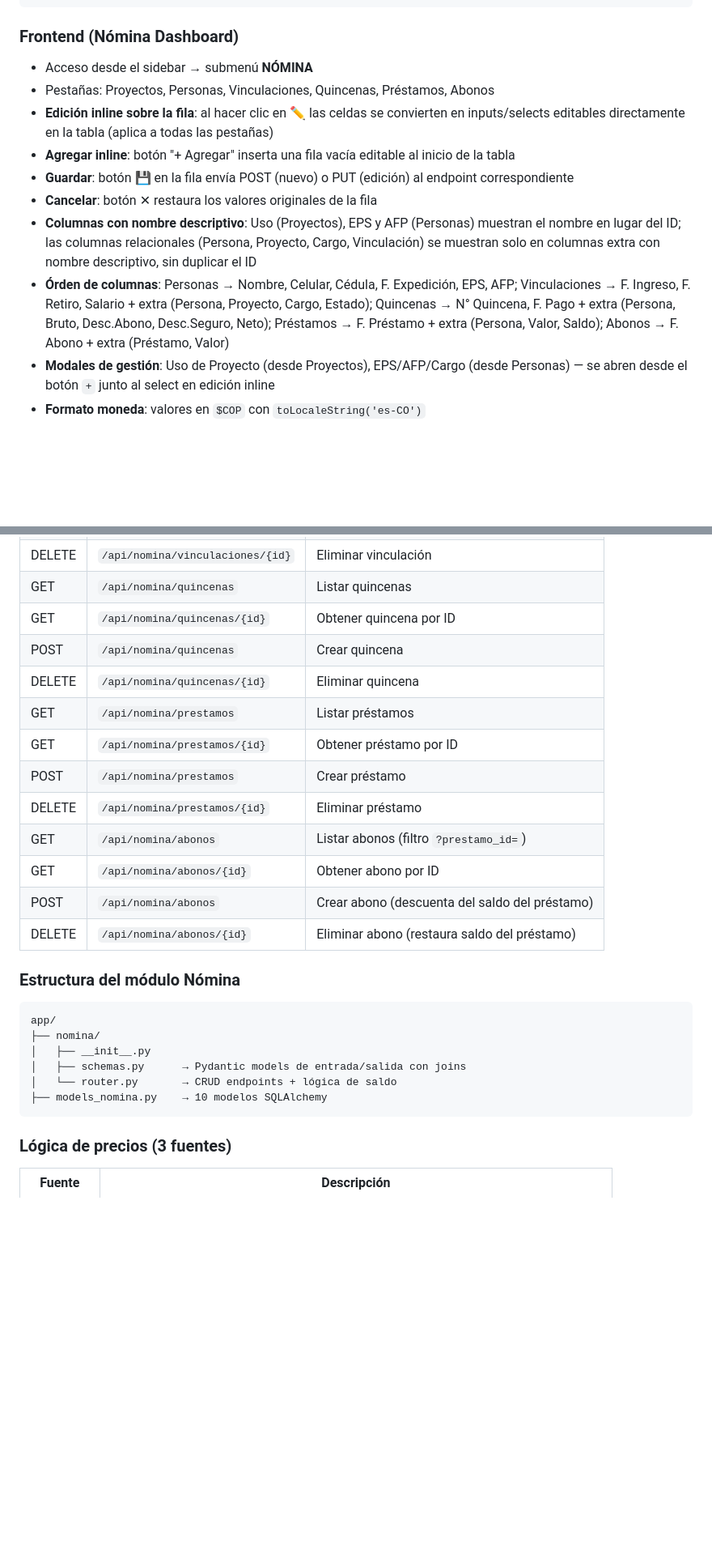
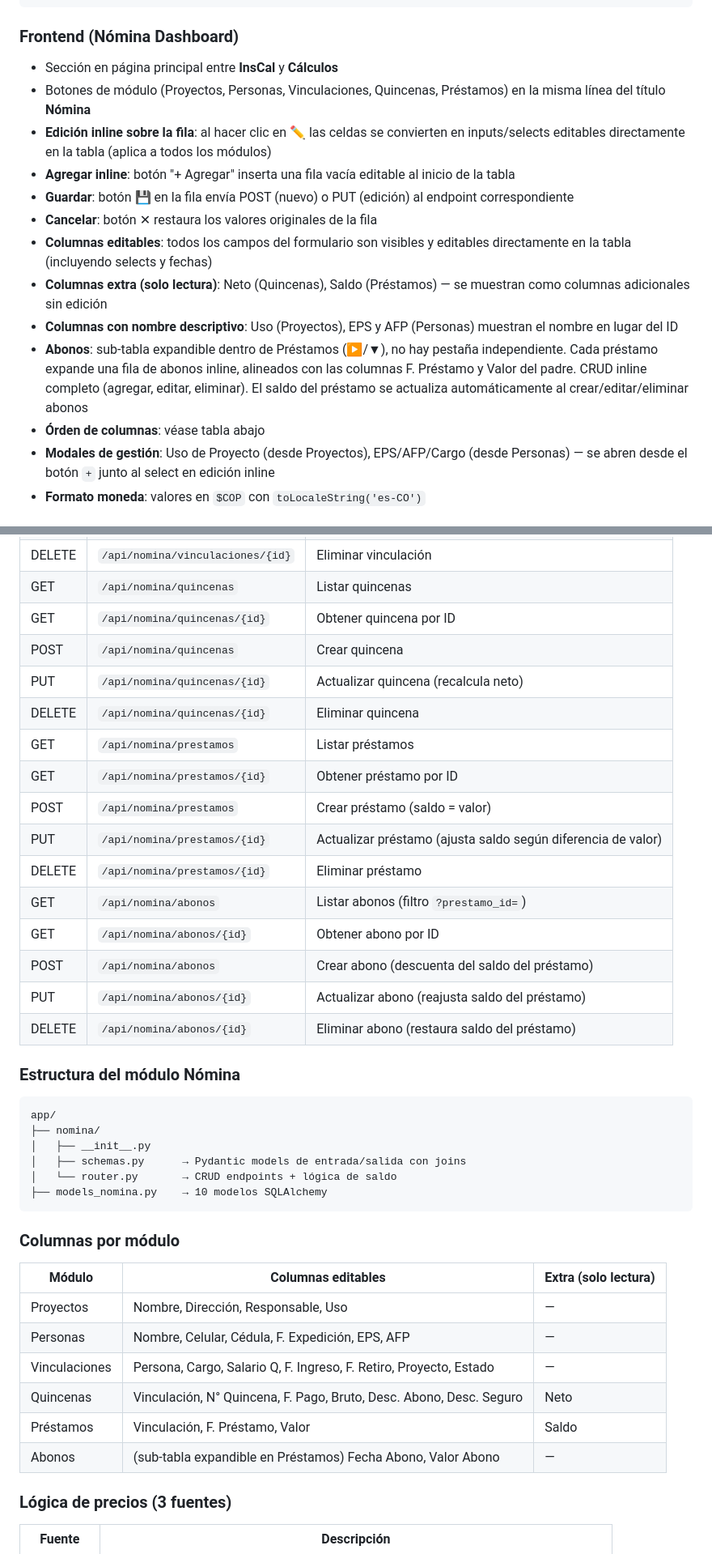
Before and after one commit to Josemejia232/ListaMasterInsumos, a Markdown page: requirements.md, 2 parts joined by grey strips. Shown at 81% size. GitHub-like rendering; blank space fills up the shorter version.

Commit message:
update requirements.md con estructura actual (drywall, colapsable, inline abonos, PUT endpoints)

````diff
--- a/requirements.md
+++ b/requirements.md
@@ -421,14 +425,17 @@ Abono ──> Prestamo (id_prestamo)
 
 ### Frontend (Nómina Dashboard)
 
-- Acceso desde el sidebar → submenú **NÓMINA**
-- Pestañas: Proyectos, Personas, Vinculaciones, Quincenas, Préstamos, Abonos
-- **Edición inline sobre la fila**: al hacer clic en ✏️ las celdas se convierten en inputs/selects editables directamente en la tabla (aplica a todas las pestañas)
+- Sección en página principal entre **InsCal** y **Cálculos**
+- Botones de módulo (Proyectos, Personas, Vinculaciones, Quincenas, Préstamos) en la misma línea del título **Nómina**
+- **Edición inline sobre la fila**: al hacer clic en ✏️ las celdas se convierten en inputs/selects editables directamente en la tabla (aplica a todos los módulos)
 - **Agregar inline**: botón "+ Agregar" inserta una fila vacía editable al inicio de la tabla
 - **Guardar**: botón 💾 en la fila envía POST (nuevo) o PUT (edición) al endpoint correspondiente
 - **Cancelar**: botón ✕ restaura los valores originales de la fila
-- **Columnas con nombre descriptivo**: Uso (Proyectos), EPS y AFP (Personas) muestran el nombre en lugar del ID; las columnas relacionales (Persona, Proyecto, Cargo, Vinculación) se muestran solo en columnas extra con nombre descriptivo, sin duplicar el ID
-- **Órden de columnas**: Personas → Nombre, Celular, Cédula, F. Expedición, EPS, AFP; Vinculaciones → F. Ingreso, F. Retiro, Salario + extra (Persona, Proyecto, Cargo, Estado); Quincenas → N° Quincena, F. Pago + extra (Persona, Bruto, Desc.Abono, Desc.Seguro, Neto); Préstamos → F. Préstamo + extra (Persona, Valor, Saldo); Abonos → F. Abono + extra (Préstamo, Valor)
+- **Columnas editables**: todos los campos del formulario son visibles y editables directamente en la tabla (incluyendo selects y fechas)
+- **Columnas extra (solo lectura)**: Neto (Quincenas), Saldo (Préstamos) — se muestran como columnas adicionales sin edición
+- **Columnas con nombre descriptivo**: Uso (Proyectos), EPS y AFP (Personas) muestran el nombre en lugar del ID
+- **Abonos**: sub-tabla expandible dentro de Préstamos (▶/▼), no hay pestaña independiente. Cada préstamo expande una fila de abonos inline, alineados con las columnas F. Préstamo y Valor del padre. CRUD inline completo (agregar, editar, eliminar). El saldo del préstamo se actualiza automáticamente al crear/editar/eliminar abonos
+- **Órden de columnas**: véase tabla abajo
 - **Modales de gestión**: Uso de Proyecto (desde Proyectos), EPS/AFP/Cargo (desde Personas) — se abren desde el botón `+` junto al select en edición inline
 - **Formato moneda**: valores en `$COP` con `toLocaleString('es-CO')`
 
@@ -470,14 +477,17 @@ Abono ──> Prestamo (id_prestamo)
 | GET | `/api/nomina/quincenas` | Listar quincenas |
 | GET | `/api/nomina/quincenas/{id}` | Obtener quincena por ID |
 | POST | `/api/nomina/quincenas` | Crear quincena |
+| PUT | `/api/nomina/quincenas/{id}` | Actualizar quincena (recalcula neto) |
 | DELETE | `/api/nomina/quincenas/{id}` | Eliminar quincena |
 | GET | `/api/nomina/prestamos` | Listar préstamos |
 | GET | `/api/nomina/prestamos/{id}` | Obtener préstamo por ID |
-| POST | `/api/nomina/prestamos` | Crear préstamo |
+| POST | `/api/nomina/prestamos` | Crear préstamo (saldo = valor) |
+| PUT | `/api/nomina/prestamos/{id}` | Actualizar préstamo (ajusta saldo según diferencia de valor) |
 | DELETE | `/api/nomina/prestamos/{id}` | Eliminar préstamo |
 | GET | `/api/nomina/abonos` | Listar abonos (filtro `?prestamo_id=`) |
 | GET | `/api/nomina/abonos/{id}` | Obtener abono por ID |
 | POST | `/api/nomina/abonos` | Crear abono (descuenta del saldo del préstamo) |
+| PUT | `/api/nomina/abonos/{id}` | Actualizar abono (reajusta saldo del préstamo) |
 | DELETE | `/api/nomina/abonos/{id}` | Eliminar abono (restaura saldo del préstamo) |
 
 ### Estructura del módulo Nómina
@@ -490,6 +500,17 @@ app/
 │   └── router.py       → CRUD endpoints + lógica de saldo
 ├── models_nomina.py    → 10 modelos SQLAlchemy
 ```
+
+### Columnas por módulo
+
+| Módulo | Columnas editables | Extra (solo lectura) |
+|--------|-------------------|----------------------|
+| Proyectos | Nombre, Dirección, Responsable, Uso | — |
+| Personas | Nombre, Celular, Cédula, F. Expedición, EPS, AFP | — |
+| Vinculaciones | Persona, Cargo, Salario Q, F. Ingreso, F. Retiro, Proyecto, Estado | — |
+| Quincenas | Vinculación, N° Quincena, F. Pago, Bruto, Desc. Abono, Desc. Seguro | Neto |
+| Préstamos | Vinculación, F. Préstamo, Valor | Saldo |
+| Abonos | (sub-tabla expandible en Préstamos) Fecha Abono, Valor Abono | — |
 
 ### Lógica de precios (3 fuentes)
 
````
Also changed, not shown: other parts of requirements.md (+10 -6 lines).
